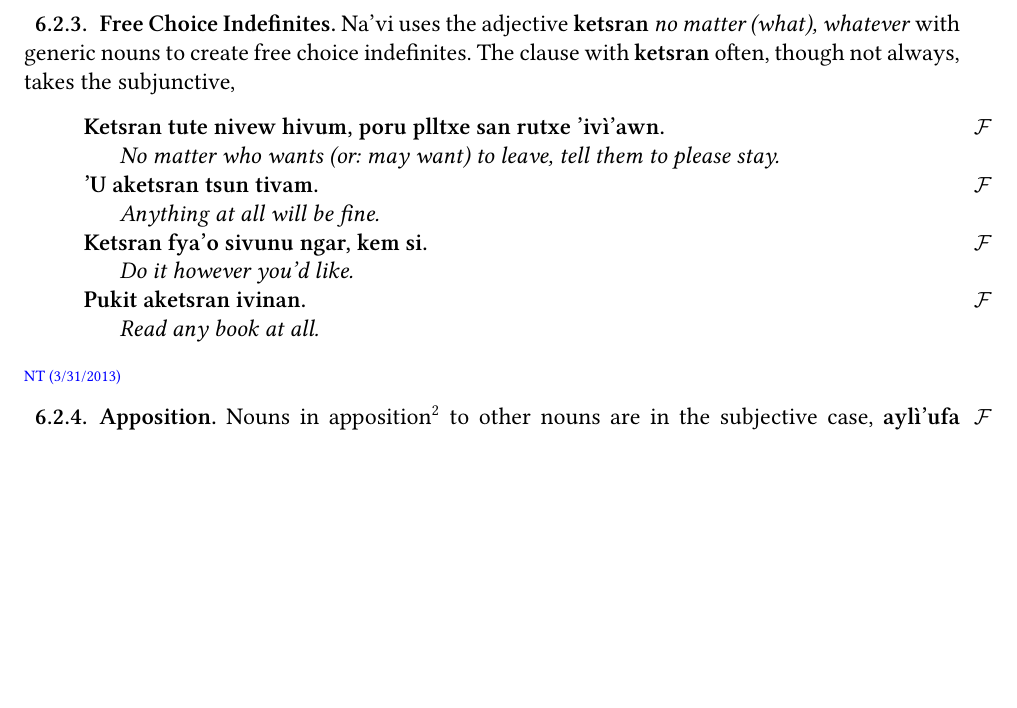
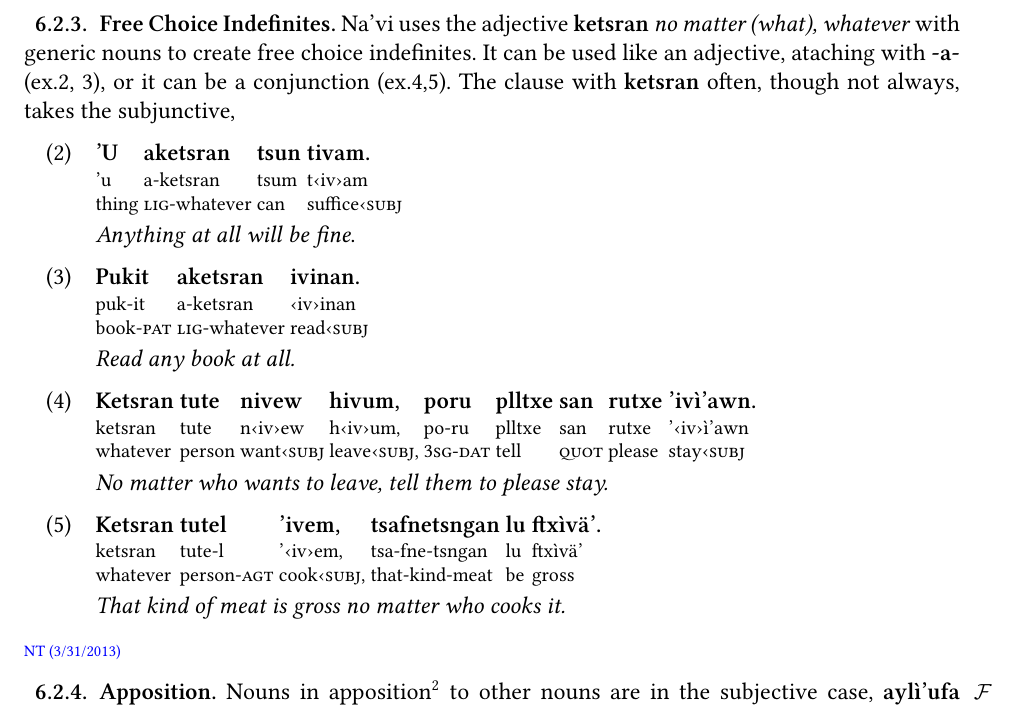
Before and after one commit to horen-lenavi/Horen, a LaTeX thesis (en/horen-lenavi.tex, which reads en/syntax.tex): part of page 36 of 76, cut so that both start at the same text, the shorter picture padded with empty space. Compiled offline with XeLaTeX; a missing font is replaced by an installed copy or a similar font.

Commit message:
some judicious interlinears

```diff
--- a/en/syntax.tex
+++ b/en/syntax.tex
@@ -136,20 +136,42 @@ else} is clear, my friends}.
 
 \subsection{Free Choice Indefinites} Na'vi uses the adjective
 \N{ketsran} \E{no matter (what), whatever} with generic nouns to
-create free choice indefinites.  The clause with \N{ketsran} often,
-though not always, takes the subjunctive,
+create free choice indefinites.  It can be used like an adjective,
+ataching with \N{-a-} (ex.\ref{ketsran:ex01}, \ref{ketsran:ex02}), or
+it can be a conjunction (ex.\ref{ketsran:ex03},\ref{ketsran:ex04}).
+The clause with \N{ketsran} often, though not always, takes the
+subjunctive,
 \index{indefinites!free choice}\index{ketsran@\textbf{ketsran}}
 
-\begin{quotation}
-\noindent\Npawl{Ketsran tute nivew hivum, poru plltxe san rutxe 'ivì'awn.}\\
-\indent\E{No matter who wants (or: may want) to leave, tell them to please stay.}\\
-\noindent\Npawl{'U aketsran tsun tivam.}\\
-\indent\E{Anything at all will be fine.}\\
-\noindent\Npawl{Ketsran fya'o sivunu ngar, kem si.}\\
-\indent\E{Do it however you'd like.}\\
-\noindent\Npawl{Pukit aketsran ivinan.}\\
-\indent\E{Read any book at all.}
-\end{quotation}
+\begin{interlin} \label{ketsran:ex01}
+\glll 'U aketsran tsun tivam. \\
+     'u a-ketsran tsum t\INF{iv}am \\
+     thing \I{lig}-whatever can suffice‹\I{subj} \\
+\trans{Anything at all will be fine}.
+\end{interlin}
+
+\begin{interlin} \label{ketsran:ex02}
+\glll Pukit aketsran ivinan. \\
+    puk-it a-ketsran \INF{iv}inan \\
+    book-\I{pat} \I{lig}-whatever read‹\I{subj} \\
+\trans{Read any book at all.}
+\end{interlin}
+
+\begin{interlin} \label{ketsran:ex03}
+\glll Ketsran tute nivew hivum, poru plltxe san rutxe 'ivì'awn. \\
+ketsran tute n\INF{iv}ew h\INF{iv}um, po-ru plltxe san rutxe '\INF{iv}ì'awn\\
+whatever person want‹\I{subj} leave‹\I{subj}, \I{3sg-dat} tell \I{quot} please stay‹\I{subj} \\
+\trans{No matter who wants to leave, tell them to please stay.}
+\end{interlin}
+
+\begin{interlin} \label{ketsran:ex04}
+\glll Ketsran tutel 'ivem, tsafnetsngan lu ftxìvä'. \\
+   ketsran tute-l '\INF{iv}em, tsa-fne-tsngan lu ftxìvä' \\
+   whatever person-\I{agt} cook‹\I{subj}, that-kind-meat be gross \\
+\trans{That kind of meat is gross no matter who cooks it.}
+\end{interlin}
+
+
 \noindent\NTeri{3/31/2013}{https://naviteri.org/2013/03/whoever-whatever-whenever/}
 
 \subsection{Apposition} Nouns in apposition\footnote{Nouns are
```
